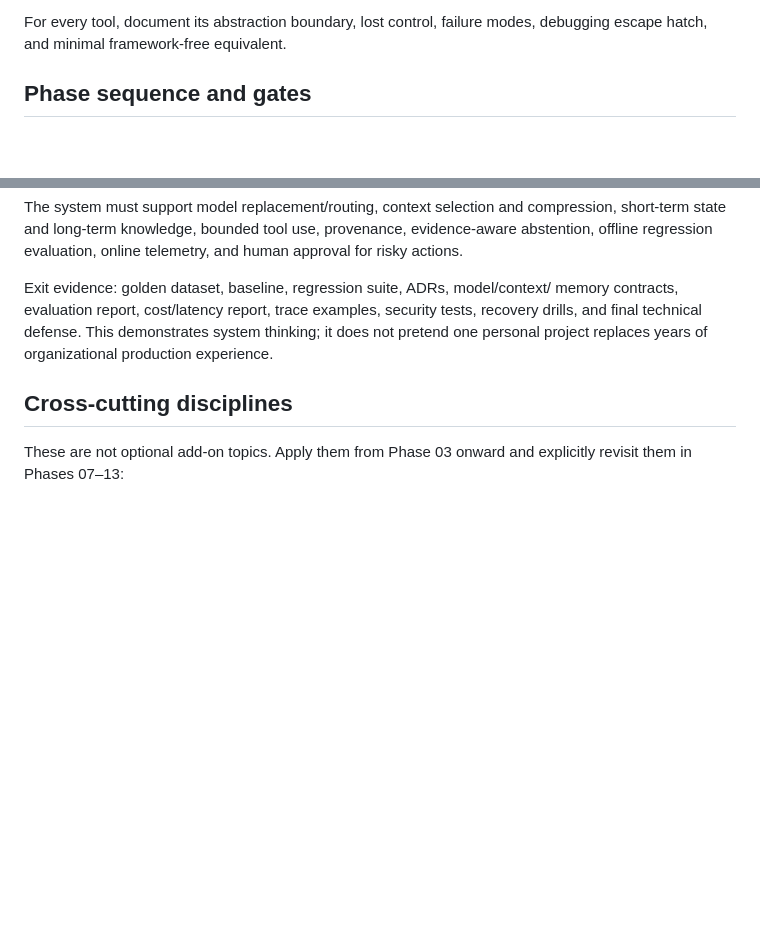
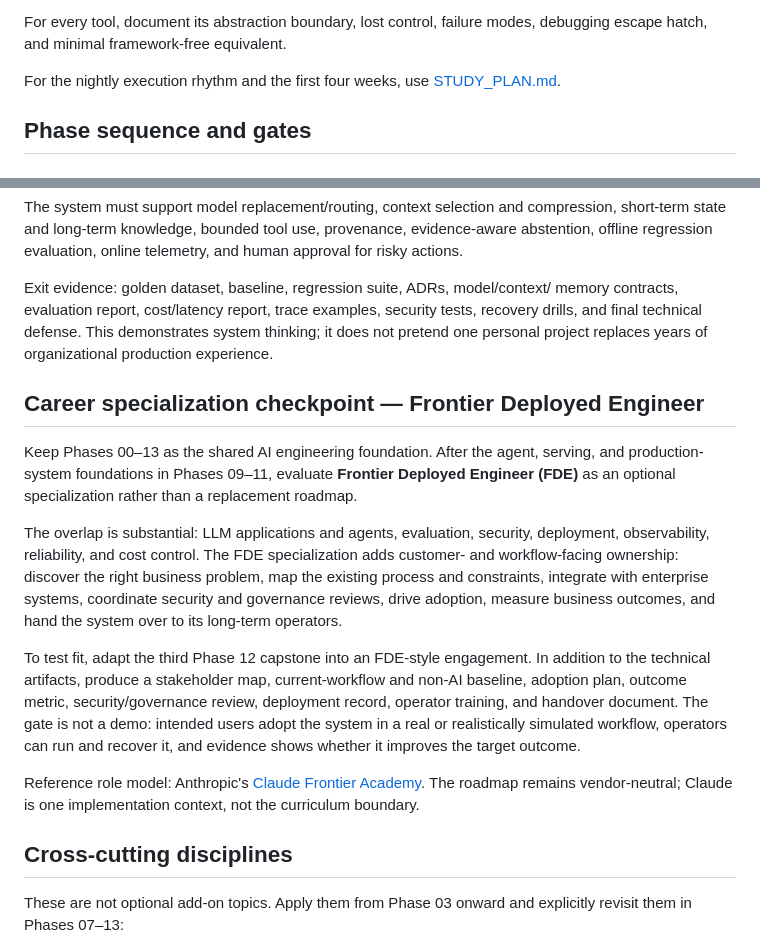
Before and after one commit to jinjutroy/ai-engineering-journey, a Markdown page: ROADMAP.md, 2 parts joined by grey strips. Drawn GitHub-style; blank space fills up the shorter version.

```diff
--- a/ROADMAP.md
+++ b/ROADMAP.md
@@ -70,6 +70,8 @@ Fast-moving tools are studied only as replaceable examples of mechanisms:
 
 For every tool, document its abstraction boundary, lost control, failure modes,
 debugging escape hatch, and minimal framework-free equivalent.
+
+For the nightly execution rhythm and the first four weeks, use [STUDY_PLAN.md](STUDY_PLAN.md).
 
 ## Phase sequence and gates
 
@@ -318,6 +320,33 @@ security tests, recovery drills, and final technical defense. This demonstrates
 system thinking; it does not pretend one personal project replaces years of
 organizational production experience.
 
+## Career specialization checkpoint — Frontier Deployed Engineer
+
+Keep Phases 00–13 as the shared AI engineering foundation. After the agent,
+serving, and production-system foundations in Phases 09–11, evaluate
+**Frontier Deployed Engineer (FDE)** as an optional specialization rather than
+a replacement roadmap.
+
+The overlap is substantial: LLM applications and agents, evaluation, security,
+deployment, observability, reliability, and cost control. The FDE specialization
+adds customer- and workflow-facing ownership: discover the right business
+problem, map the existing process and constraints, integrate with enterprise
+systems, coordinate security and governance reviews, drive adoption, measure
+business outcomes, and hand the system over to its long-term operators.
+
+To test fit, adapt the third Phase 12 capstone into an FDE-style engagement. In
+addition to the technical artifacts, produce a stakeholder map, current-workflow
+and non-AI baseline, adoption plan, outcome metric, security/governance review,
+deployment record, operator training, and handover document. The gate is not a
+demo: intended users adopt the system in a real or realistically simulated
+workflow, operators can run and recover it, and evidence shows whether it
+improves the target outcome.
+
+Reference role model: Anthropic's
+[Claude Frontier Academy](https://www.anthropic.com/news/claude-frontier-academy).
+The roadmap remains vendor-neutral; Claude is one implementation context, not
+the curriculum boundary.
+
 ## Cross-cutting disciplines
 
 These are not optional add-on topics. Apply them from Phase 03 onward and
```
Also changed, not shown: STUDY_PLAN.md (added, +76 -0 lines), README.md (line endings or trailing spaces).
